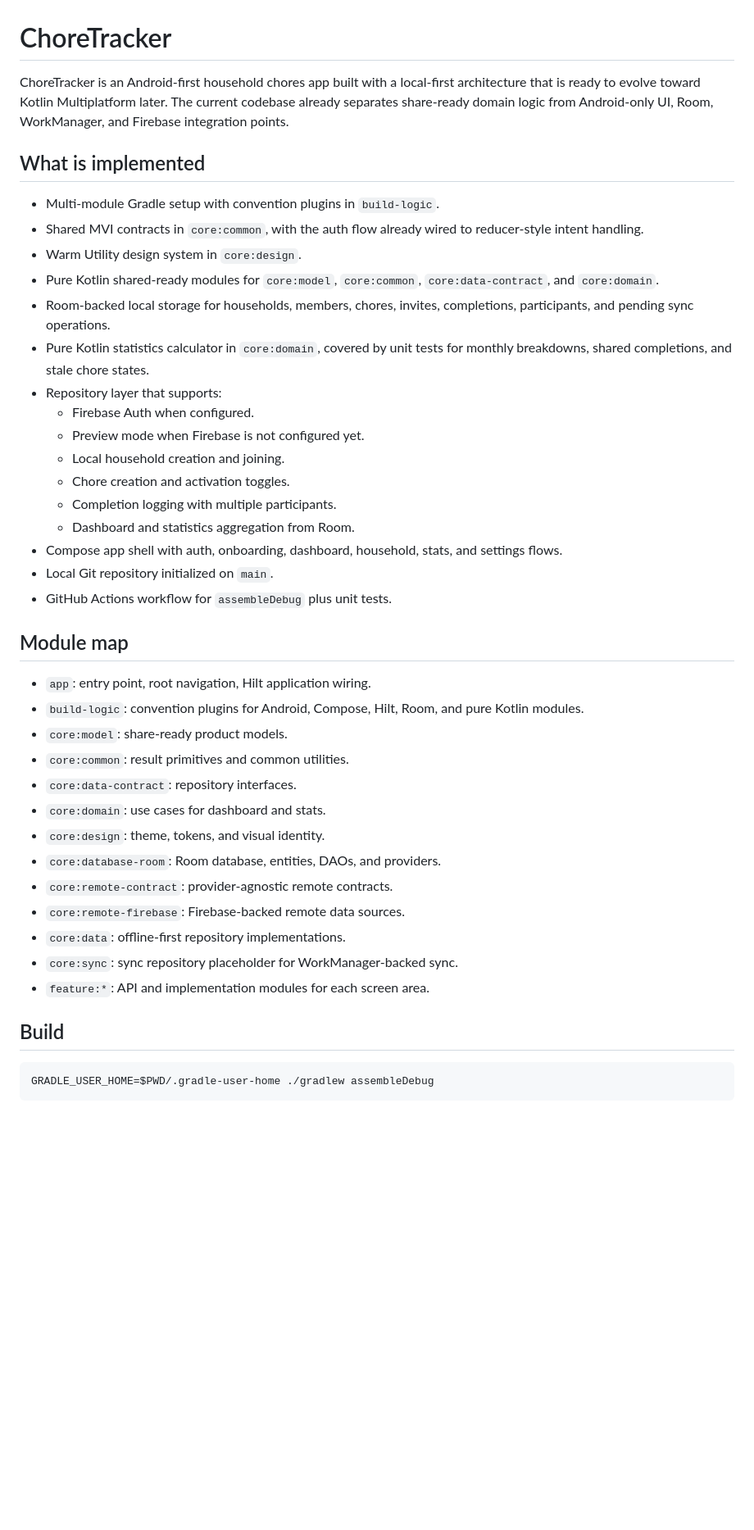
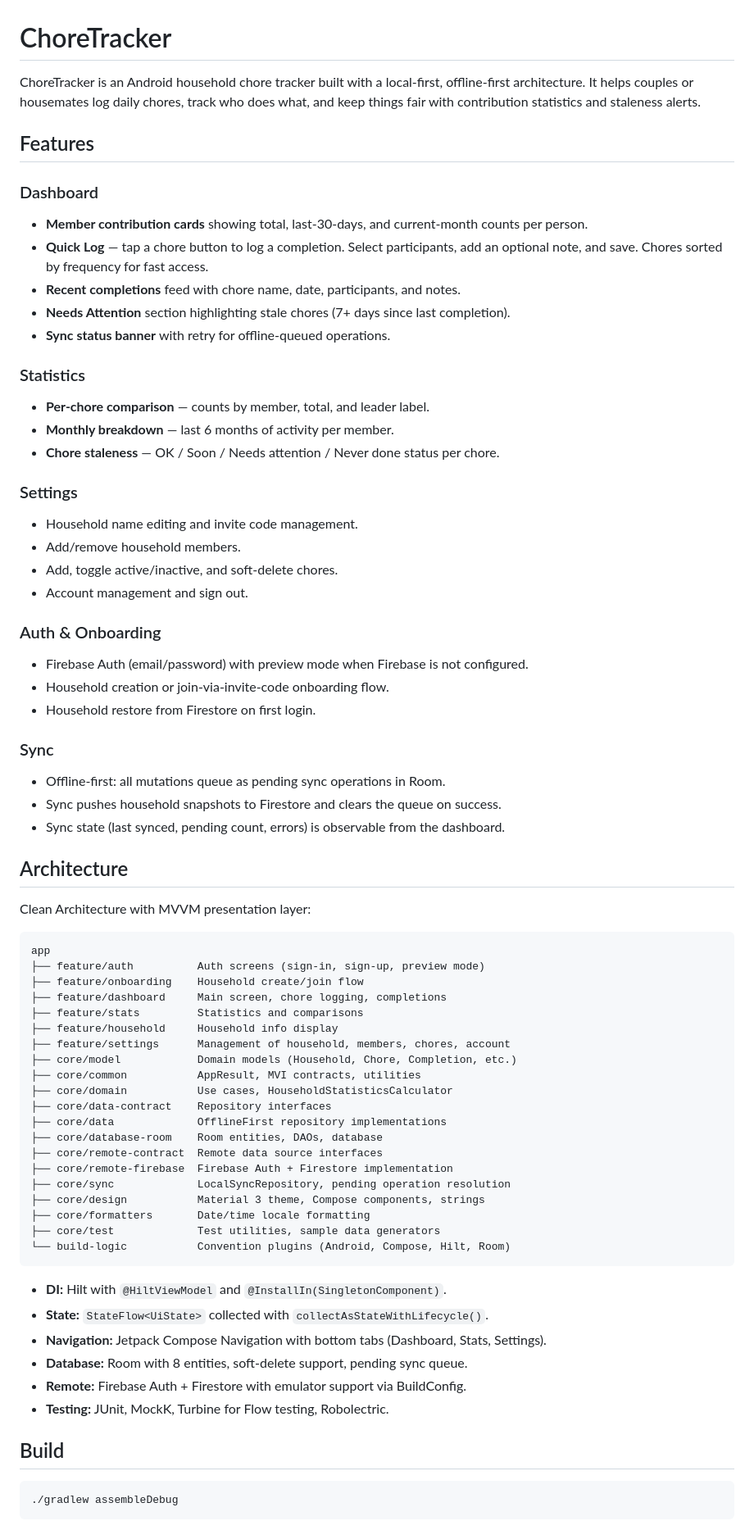
Before and after one commit to cerveda2/ChoreTracker, a Markdown page: README.md, the part around one of its changes. Shown at 82% size. Rendered like a GitHub page; blank space fills up the shorter version.

Commit message:
Update README to reflect current app state

````diff
--- a/README.md
+++ b/README.md
@@ -1,45 +1,74 @@
 # ChoreTracker
 
-ChoreTracker is an Android-first household chores app built with a local-first architecture that is ready to evolve toward Kotlin Multiplatform later. The current codebase already separates share-ready domain logic from Android-only UI, Room, WorkManager, and Firebase integration points.
+ChoreTracker is an Android household chore tracker built with a local-first, offline-first architecture. It helps couples or housemates log daily chores, track who does what, and keep things fair with contribution statistics and staleness alerts.
 
-## What is implemented
+## Features
 
-- Multi-module Gradle setup with convention plugins in `build-logic`.
-- Shared MVI contracts in `core:common`, with the auth flow already wired to reducer-style intent handling.
-- Warm Utility design system in `core:design`.
-- Pure Kotlin shared-ready modules for `core:model`, `core:common`, `core:data-contract`, and `core:domain`.
-- Room-backed local storage for households, members, chores, invites, completions, participants, and pending sync operations.
-- Pure Kotlin statistics calculator in `core:domain`, covered by unit tests for monthly breakdowns, shared completions, and stale chore states.
-- Repository layer that supports:
-  - Firebase Auth when configured.
-  - Preview mode when Firebase is not configured yet.
-  - Local household creation and joining.
-  - Chore creation and activation toggles.
-  - Completion logging with multiple participants.
-  - Dashboard and statistics aggregation from Room.
-- Compose app shell with auth, onboarding, dashboard, household, stats, and settings flows.
-- Local Git repository initialized on `main`.
-- GitHub Actions workflow for `assembleDebug` plus unit tests.
+### Dashboard
+- **Member contribution cards** showing total, last-30-days, and current-month counts per person.
+- **Quick Log** — tap a chore button to log a completion. Select participants, add an optional note, and save. Chores sorted by frequency for fast access.
+- **Recent completions** feed with chore name, date, participants, and notes.
+- **Needs Attention** section highlighting stale chores (7+ days since last completion).
+- **Sync status banner** with retry for offline-queued operations.
 
-## Module map
+### Statistics
+- **Per-chore comparison** — counts by member, total, and leader label.
+- **Monthly breakdown** — last 6 months of activity per member.
+- **Chore staleness** — OK / Soon / Needs attention / Never done status per chore.
 
-- `app`: entry point, root navigation, Hilt application wiring.
-- `build-logic`: convention plugins for Android, Compose, Hilt, Room, and pure Kotlin modules.
-- `core:model`: share-ready product models.
-- `core:common`: result primitives and common utilities.
-- `core:data-contract`: repository interfaces.
-- `core:domain`: use cases for dashboard and stats.
-- `core:design`: theme, tokens, and visual identity.
-- `core:database-room`: Room database, entities, DAOs, and providers.
-- `core:remote-contract`: provider-agnostic remote contracts.
-- `core:remote-firebase`: Firebase-backed remote data sources.
-- `core:data`: offline-first repository implementations.
-- `core:sync`: sync repository placeholder for WorkManager-backed sync.
-- `feature:*`: API and implementation modules for each screen area.
+### Settings
+- Household name editing and invite code management.
+- Add/remove household members.
+- Add, toggle active/inactive, and soft-delete chores.
+- Account management and sign out.
+
+### Auth & Onboarding
+- Firebase Auth (email/password) with preview mode when Firebase is not configured.
+- Household creation or join-via-invite-code onboarding flow.
+- Household restore from Firestore on first login.
+
+### Sync
+- Offline-first: all mutations queue as pending sync operations in Room.
+- Sync pushes household snapshots to Firestore and clears the queue on success.
+- Sync state (last synced, pending count, errors) is observable from the dashboard.
+
+## Architecture
+
+Clean Architecture with MVVM presentation layer:
+
+```
+app
+├── feature/auth          Auth screens (sign-in, sign-up, preview mode)
+├── feature/onboarding    Household create/join flow
+├── feature/dashboard     Main screen, chore logging, completions
+├── feature/stats         Statistics and comparisons
+├── feature/household     Household info display
+├── feature/settings      Management of household, members, chores, account
+├── core/model            Domain models (Household, Chore, Completion, etc.)
+├── core/common           AppResult, MVI contracts, utilities
+├── core/domain           Use cases, HouseholdStatisticsCalculator
+├── core/data-contract    Repository interfaces
+├── core/data             OfflineFirst repository implementations
+├── core/database-room    Room entities, DAOs, database
+├── core/remote-contract  Remote data source interfaces
+├── core/remote-firebase  Firebase Auth + Firestore implementation
+├── core/sync             LocalSyncRepository, pending operation resolution
+├── core/design           Material 3 theme, Compose components, strings
+├── core/formatters       Date/time locale formatting
+├── core/test             Test utilities, sample data generators
+└── build-logic           Convention plugins (Android, Compose, Hilt, Room)
+```
+
+- **DI:** Hilt with `@HiltViewModel` and `@InstallIn(SingletonComponent)`.
+- **State:** `StateFlow<UiState>` collected with `collectAsStateWithLifecycle()`.
+- **Navigation:** Jetpack Compose Navigation with bottom tabs (Dashboard, Stats, Settings).
+- **Database:** Room with 8 entities, soft-delete support, pending sync queue.
+- **Remote:** Firebase Auth + Firestore with emulator support via BuildConfig.
+- **Testing:** JUnit, MockK, Turbine for Flow testing, Robolectric.
 
 ## Build
 
 ```bash
-GRADLE_USER_HOME=$PWD/.gradle-user-home ./gradlew assembleDebug
+./gradlew assembleDebug
 ```
 
````
Also changed, not shown: other parts of README.md (+12 -13 lines).
